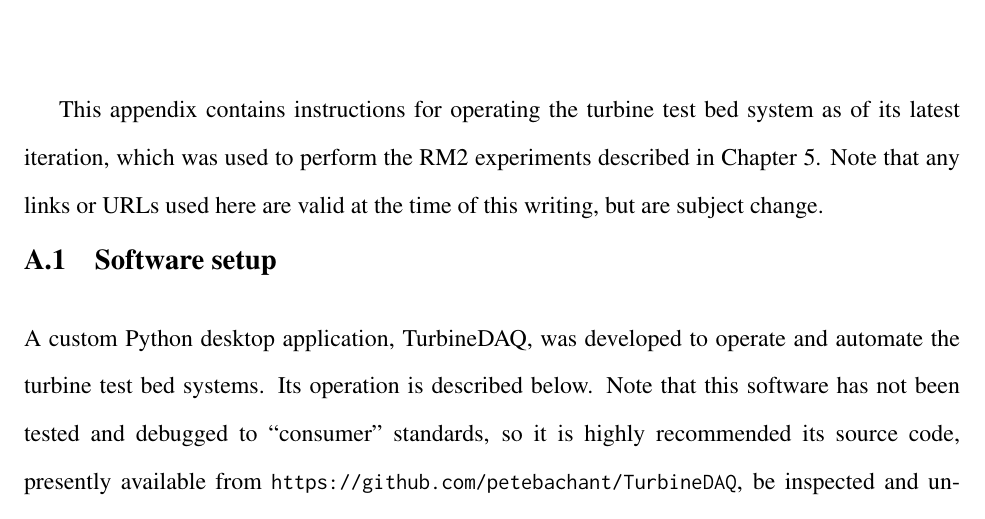
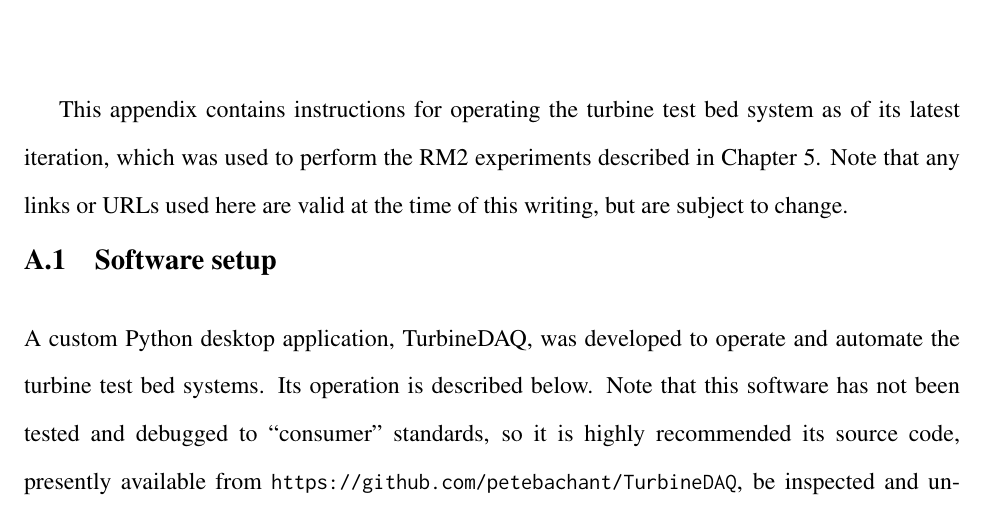
Before and after one commit to petebachant/PhD-thesis, a LaTeX thesis (thesis.tex, which reads appendices/turbine-test-bed-operation.tex): part of page 171 of 177, cut so that both start at the same text. Compiled offline with pdfLaTeX.

Commit message:
Add 'to'

```diff
--- a/appendices/turbine-test-bed-operation.tex
+++ b/appendices/turbine-test-bed-operation.tex
@@ -4,7 +4,7 @@
 This appendix contains instructions for operating the turbine test bed system as
 of its latest iteration, which was used to perform the RM2 experiments described
 in Chapter~\ref{chap:RM2}. Note that any links or URLs used here are valid at
-the time of this writing, but are subject change.
+the time of this writing, but are subject to change.
 
 
 \section{Software setup}
```
